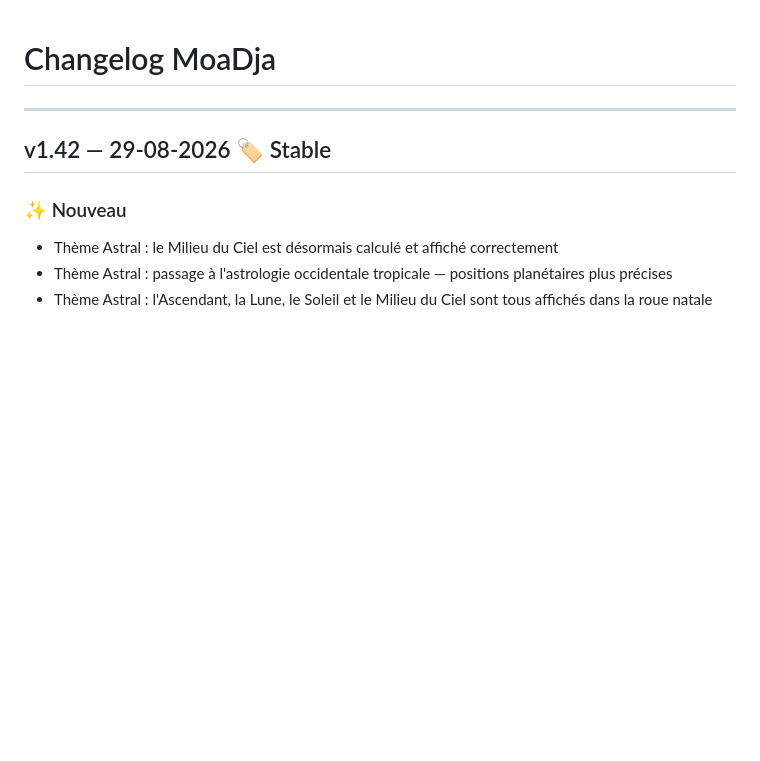
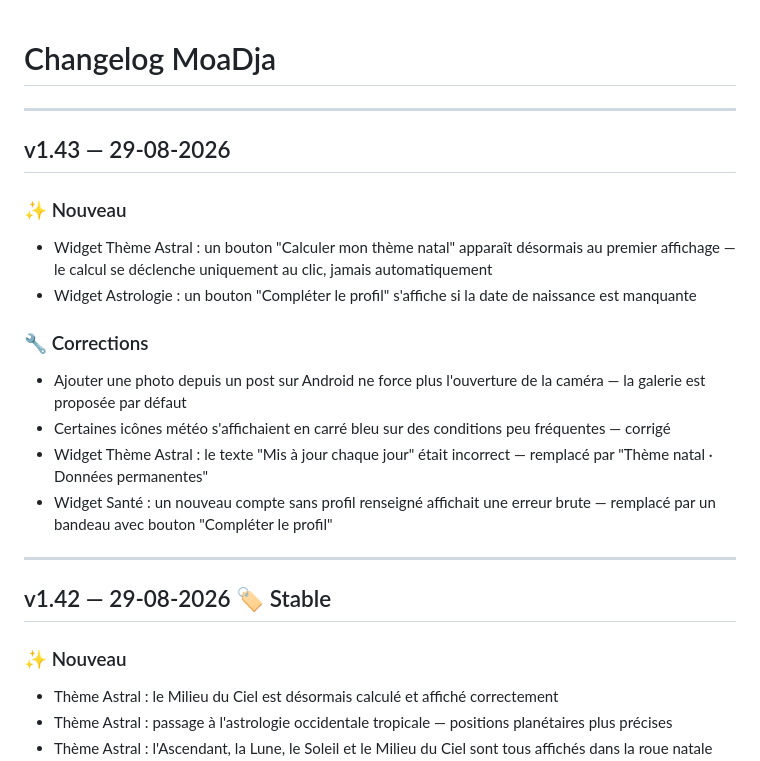
Before and after one commit to eikichigaming45-alt/ange-christelle, a Markdown page: CHANGELOG.md, the part around the change. GitHub-like rendering; blank space fills up the shorter version.

Commit message:
v1.43 - Fix widget Santé : bandeau + bouton Compléter le profil si profil null

```diff
--- a/CHANGELOG.md
+++ b/CHANGELOG.md
@@ -1,4 +1,18 @@
 # Changelog MoaDja
+
+---
+
+## v1.43 — 29-08-2026
+
+### ✨ Nouveau
+- Widget Thème Astral : un bouton "Calculer mon thème natal" apparaît désormais au premier affichage — le calcul se déclenche uniquement au clic, jamais automatiquement
+- Widget Astrologie : un bouton "Compléter le profil" s'affiche si la date de naissance est manquante
+
+### 🔧 Corrections
+- Ajouter une photo depuis un post sur Android ne force plus l'ouverture de la caméra — la galerie est proposée par défaut
+- Certaines icônes météo s'affichaient en carré bleu sur des conditions peu fréquentes — corrigé
+- Widget Thème Astral : le texte "Mis à jour chaque jour" était incorrect — remplacé par "Thème natal · Données permanentes"
+- Widget Santé : un nouveau compte sans profil renseigné affichait une erreur brute — remplacé par un bandeau avec bouton "Compléter le profil"
 
 ---
 
```
